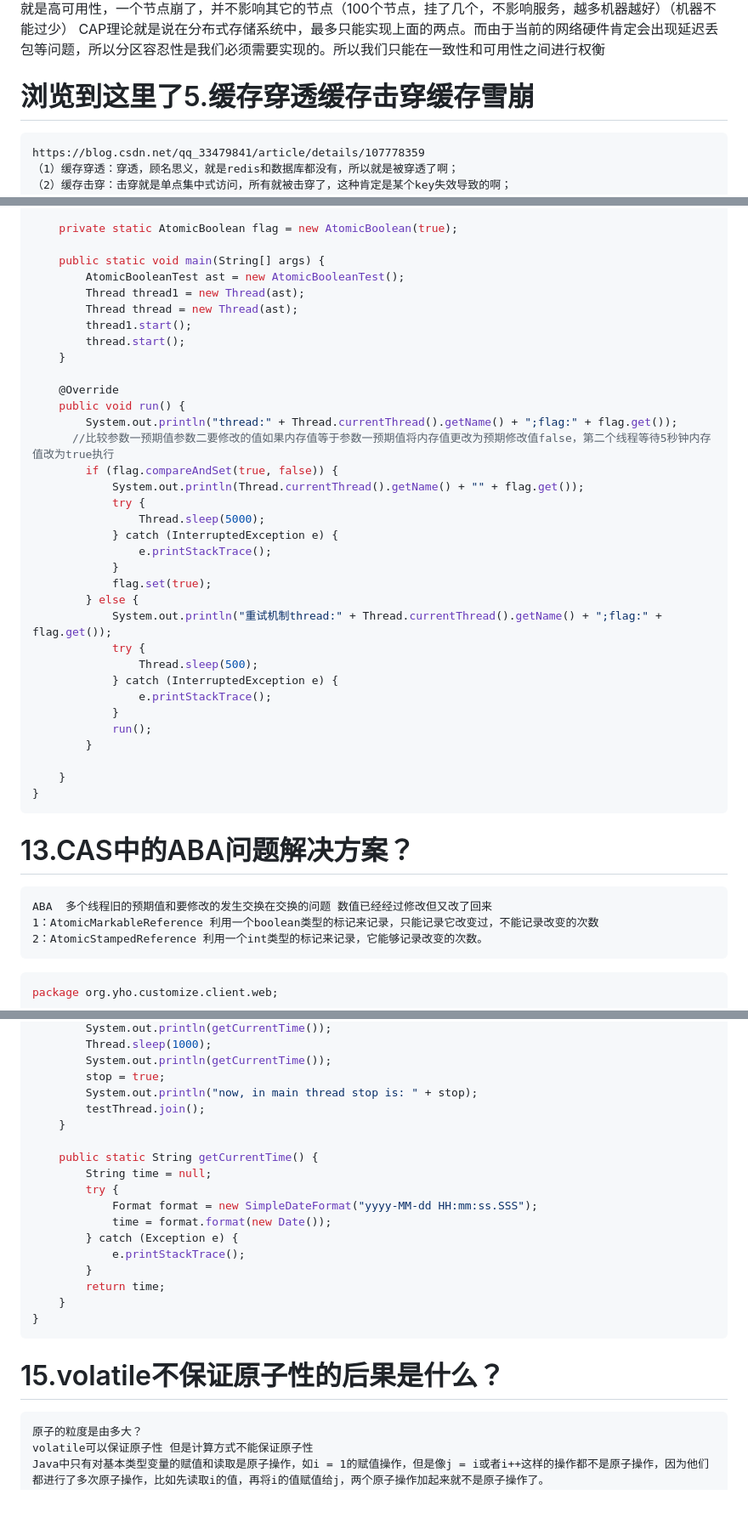
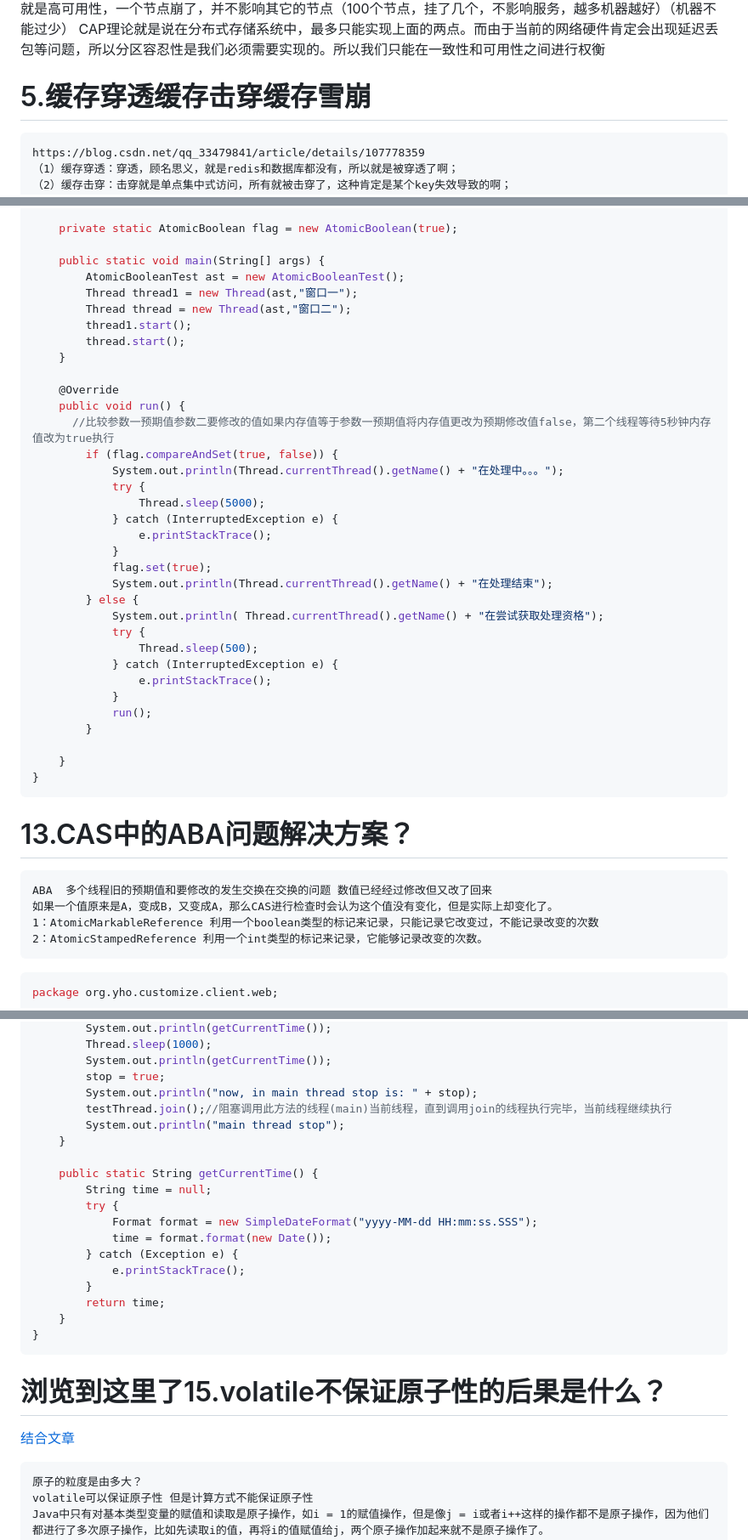
Before and after one commit to cdigho/note-log, a Markdown page: source/java/面试常见问题.md, 3 parts joined by grey strips. Shown at 85% size. Drawn GitHub-style; blank space fills up the shorter version.

Commit message:
面试题

````diff
--- a/source/java/面试常见问题.md
+++ b/source/java/面试常见问题.md
@@ -372,7 +372,7 @@ Consistency（一致性）、 Availability（可用性）、Partition tolerance
 分区容错性（P）：分区容忍性，就是高可用性，一个节点崩了，并不影响其它的节点（100个节点，挂了几个，不影响服务，越多机器越好）（机器不能过少）
 CAP理论就是说在分布式存储系统中，最多只能实现上面的两点。而由于当前的网络硬件肯定会出现延迟丢包等问题，所以分区容忍性是我们必须需要实现的。所以我们只能在一致性和可用性之间进行权衡
 
-# 浏览到这里了5.缓存穿透缓存击穿缓存雪崩
+# 5.缓存穿透缓存击穿缓存雪崩
 
 ```
 https://blog.csdn.net/qq_33479841/article/details/107778359
@@ -531,26 +531,26 @@ public class AtomicBooleanTest implements Runnable {
 
     public static void main(String[] args) {
         AtomicBooleanTest ast = new AtomicBooleanTest();
-        Thread thread1 = new Thread(ast);
-        Thread thread = new Thread(ast);
+        Thread thread1 = new Thread(ast,"窗口一");
+        Thread thread = new Thread(ast,"窗口二");
         thread1.start();
         thread.start();
     }
 
     @Override
     public void run() {
-        System.out.println("thread:" + Thread.currentThread().getName() + ";flag:" + flag.get());
       //比较参数一预期值参数二要修改的值如果内存值等于参数一预期值将内存值更改为预期修改值false，第二个线程等待5秒钟内存值改为true执行
         if (flag.compareAndSet(true, false)) {
-            System.out.println(Thread.currentThread().getName() + "" + flag.get());
+            System.out.println(Thread.currentThread().getName() + "在处理中。。。");
             try {
                 Thread.sleep(5000);
             } catch (InterruptedException e) {
                 e.printStackTrace();
             }
             flag.set(true);
+            System.out.println(Thread.currentThread().getName() + "在处理结束");
         } else {
-            System.out.println("重试机制thread:" + Thread.currentThread().getName() + ";flag:" + flag.get());
+            System.out.println( Thread.currentThread().getName() + "在尝试获取处理资格");
             try {
                 Thread.sleep(500);
             } catch (InterruptedException e) {
@@ -569,6 +569,7 @@ public class AtomicBooleanTest implements Runnable {
 
 ```
 ABA  多个线程旧的预期值和要修改的发生交换在交换的问题 数值已经经过修改但又改了回来
+如果一个值原来是A，变成B，又变成A，那么CAS进行检查时会认为这个值没有变化，但是实际上却变化了。
 1：AtomicMarkableReference 利用一个boolean类型的标记来记录，只能记录它改变过，不能记录改变的次数
 2：AtomicStampedReference 利用一个int类型的标记来记录，它能够记录改变的次数。
 ```
@@ -721,7 +724,8 @@ public class ThreadVerify {
         System.out.println(getCurrentTime());
         stop = true;
         System.out.println("now, in main thread stop is: " + stop);
-        testThread.join();
+        testThread.join();//阻塞调用此方法的线程(main)当前线程，直到调用join的线程执行完毕，当前线程继续执行
+        System.out.println("main thread stop");
     }
 
     public static String getCurrentTime() {
@@ -739,7 +743,9 @@ public class ThreadVerify {
 
 
 
-# 15.volatile不保证原子性的后果是什么？
+# 浏览到这里了15.volatile不保证原子性的后果是什么？
+
+[结合文章](https://www.jianshu.com/p/d4b2c3d1f142)
 
 ```
 原子的粒度是由多大？
````
Also changed, not shown: other parts of source/java/面试常见问题.md (+2 -0 lines).
